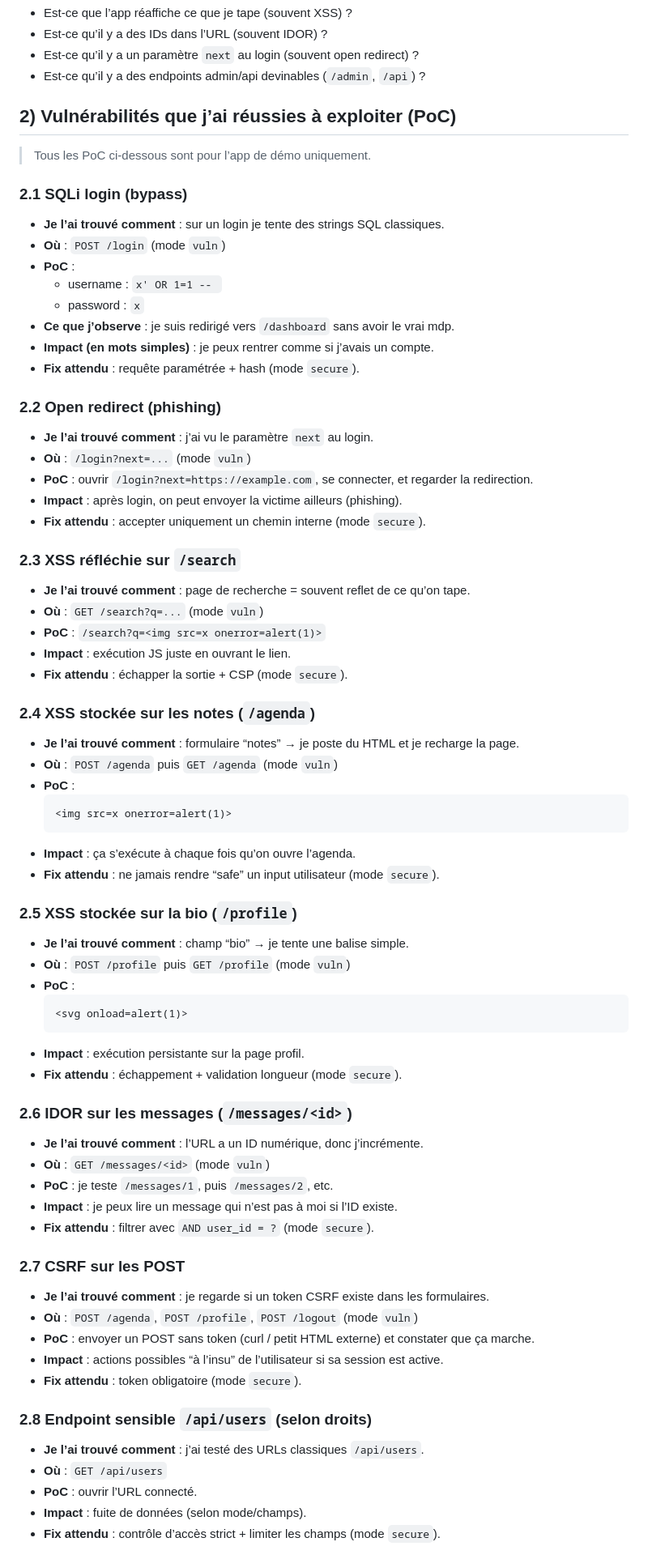
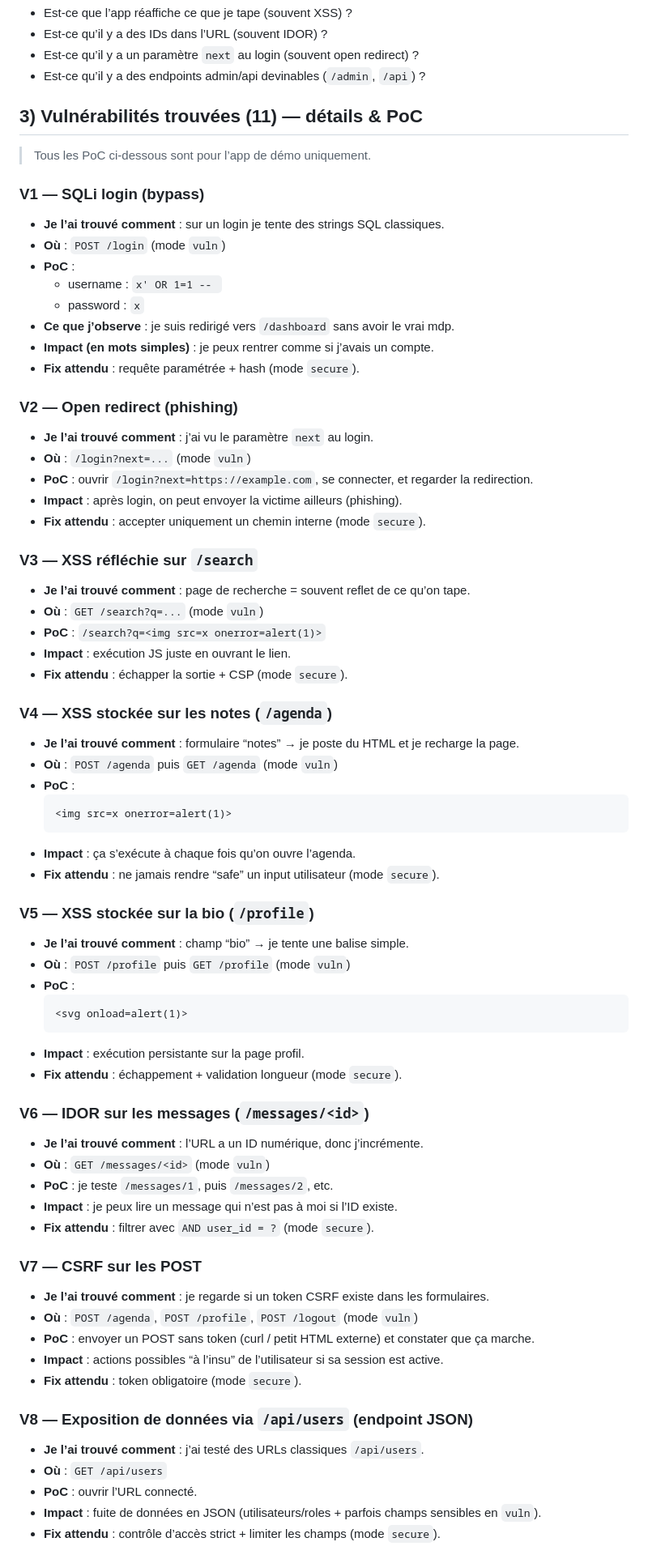
Before and after one commit to Security-Si/CYBER-PROJECT, a Markdown page: docs/red-team-report.md, the part around one of its changes. Shown at 81% size. GitHub-like rendering.

```diff
--- a/docs/red-team-report.md
+++ b/docs/red-team-report.md
@@ -29,10 +34,10 @@ Ce que je vérifie direct :
 - Est‑ce qu’il y a un paramètre `next` au login (souvent open redirect) ?
 - Est‑ce qu’il y a des endpoints admin/api devinables (`/admin`, `/api`) ?
 
-## 2) Vulnérabilités que j’ai réussies à exploiter (PoC)
+## 3) Vulnérabilités trouvées (11) — détails & PoC
 > Tous les PoC ci‑dessous sont pour l’app de démo uniquement.
 
-### 2.1 SQLi login (bypass)
+### V1 — SQLi login (bypass)
 - **Je l’ai trouvé comment** : sur un login je tente des strings SQL classiques.
 - **Où** : `POST /login` (mode `vuln`)
 - **PoC** :
@@ -42,21 +47,21 @@ Ce que je vérifie direct :
 - **Impact (en mots simples)** : je peux rentrer comme si j’avais un compte.
 - **Fix attendu** : requête paramétrée + hash (mode `secure`).
 
-### 2.2 Open redirect (phishing)
+### V2 — Open redirect (phishing)
 - **Je l’ai trouvé comment** : j’ai vu le paramètre `next` au login.
 - **Où** : `/login?next=...` (mode `vuln`)
 - **PoC** : ouvrir `/login?next=https://example.com`, se connecter, et regarder la redirection.
 - **Impact** : après login, on peut envoyer la victime ailleurs (phishing).
 - **Fix attendu** : accepter uniquement un chemin interne (mode `secure`).
 
-### 2.3 XSS réfléchie sur `/search`
+### V3 — XSS réfléchie sur `/search`
 - **Je l’ai trouvé comment** : page de recherche = souvent reflet de ce qu’on tape.
 - **Où** : `GET /search?q=...` (mode `vuln`)
 - **PoC** : `/search?q=<img src=x onerror=alert(1)>`
 - **Impact** : exécution JS juste en ouvrant le lien.
 - **Fix attendu** : échapper la sortie + CSP (mode `secure`).
 
-### 2.4 XSS stockée sur les notes (`/agenda`)
+### V4 — XSS stockée sur les notes (`/agenda`)
 - **Je l’ai trouvé comment** : formulaire “notes” → je poste du HTML et je recharge la page.
 - **Où** : `POST /agenda` puis `GET /agenda` (mode `vuln`)
 - **PoC** :
@@ -66,7 +71,7 @@ Ce que je vérifie direct :
 - **Impact** : ça s’exécute à chaque fois qu’on ouvre l’agenda.
 - **Fix attendu** : ne jamais rendre “safe” un input utilisateur (mode `secure`).
 
-### 2.5 XSS stockée sur la bio (`/profile`)
+### V5 — XSS stockée sur la bio (`/profile`)
 - **Je l’ai trouvé comment** : champ “bio” → je tente une balise simple.
 - **Où** : `POST /profile` puis `GET /profile` (mode `vuln`)
 - **PoC** :
@@ -76,24 +81,24 @@ Ce que je vérifie direct :
 - **Impact** : exécution persistante sur la page profil.
 - **Fix attendu** : échappement + validation longueur (mode `secure`).
 
-### 2.6 IDOR sur les messages (`/messages/<id>`)
+### V6 — IDOR sur les messages (`/messages/<id>`)
 - **Je l’ai trouvé comment** : l’URL a un ID numérique, donc j’incrémente.
 - **Où** : `GET /messages/<id>` (mode `vuln`)
 - **PoC** : je teste `/messages/1`, puis `/messages/2`, etc.
 - **Impact** : je peux lire un message qui n’est pas à moi si l’ID existe.
 - **Fix attendu** : filtrer avec `AND user_id = ?` (mode `secure`).
 
-### 2.7 CSRF sur les POST
+### V7 — CSRF sur les POST
 - **Je l’ai trouvé comment** : je regarde si un token CSRF existe dans les formulaires.
 - **Où** : `POST /agenda`, `POST /profile`, `POST /logout` (mode `vuln`)
 - **PoC** : envoyer un POST sans token (curl / petit HTML externe) et constater que ça marche.
 - **Impact** : actions possibles “à l’insu” de l’utilisateur si sa session est active.
 - **Fix attendu** : token obligatoire (mode `secure`).
 
-### 2.8 Endpoint sensible `/api/users` (selon droits)
+### V8 — Exposition de données via `/api/users` (endpoint JSON)
 - **Je l’ai trouvé comment** : j’ai testé des URLs classiques `/api/users`.
 - **Où** : `GET /api/users`
 - **PoC** : ouvrir l’URL connecté.
-- **Impact** : fuite de données (selon mode/champs).
+- **Impact** : fuite de données en JSON (utilisateurs/roles + parfois champs sensibles en `vuln`).
 - **Fix attendu** : contrôle d’accès strict + limiter les champs (mode `secure`).
 
```
Also changed, not shown: other parts of docs/red-team-report.md (+38 -4 lines), docs/blue-team-report.md (+21 -0 lines).
